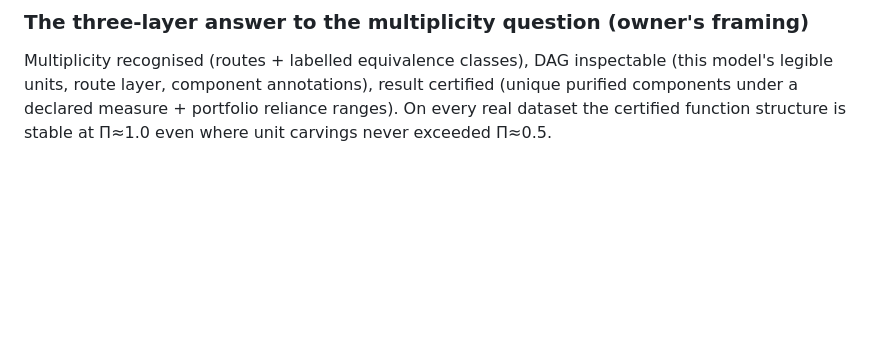
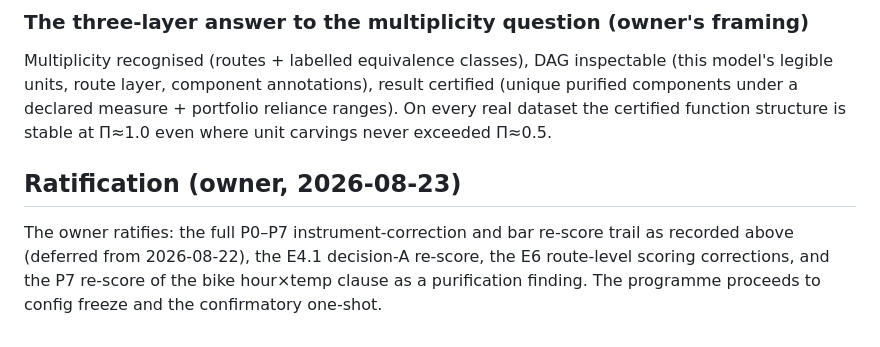
Before and after one commit to Vasily0rlov/xplain-x1, a Markdown page: docs/FINDINGS.md, the part around the change. Rendered like a GitHub page; blank space fills up the shorter version.

Commit message:
Owner ratification of P0-P7 findings trail (2026-08-23)
Co-Authored-By: Claude Fable 5 <noreply@anthropic.com>
Claude-Session: https://claude.ai/code/session_016xQPPcTobEDYRcJeUwKQr7

```diff
--- a/docs/FINDINGS.md
+++ b/docs/FINDINGS.md
@@ -315,3 +315,11 @@ inspectable (this model's legible units, route layer, component annotations),
 result certified (unique purified components under a declared measure +
 portfolio reliance ranges).  On every real dataset the certified function
 structure is stable at Π≈1.0 even where unit carvings never exceeded Π≈0.5.
+
+## Ratification (owner, 2026-08-23)
+
+The owner ratifies: the full P0–P7 instrument-correction and bar re-score
+trail as recorded above (deferred from 2026-08-22), the E4.1 decision-A
+re-score, the E6 route-level scoring corrections, and the P7 re-score of the
+bike hour×temp clause as a purification finding.  The programme proceeds to
+config freeze and the confirmatory one-shot.
```
